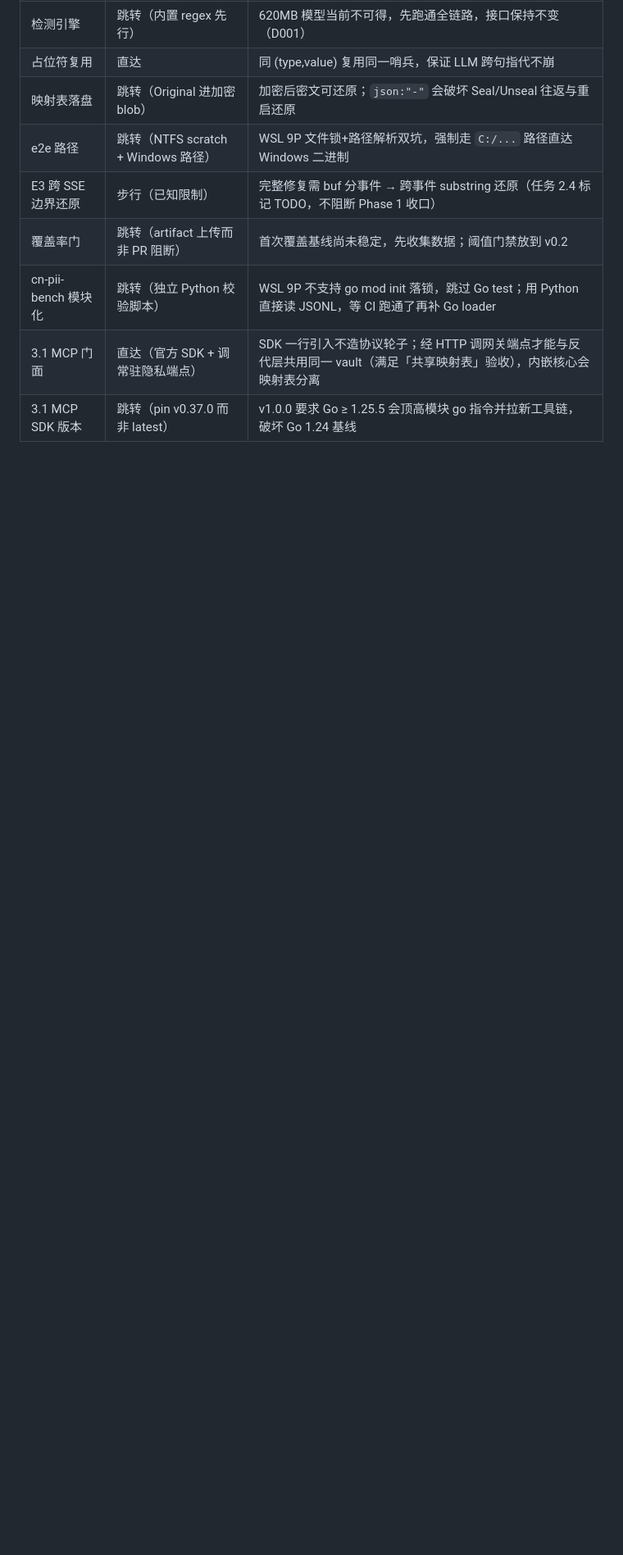
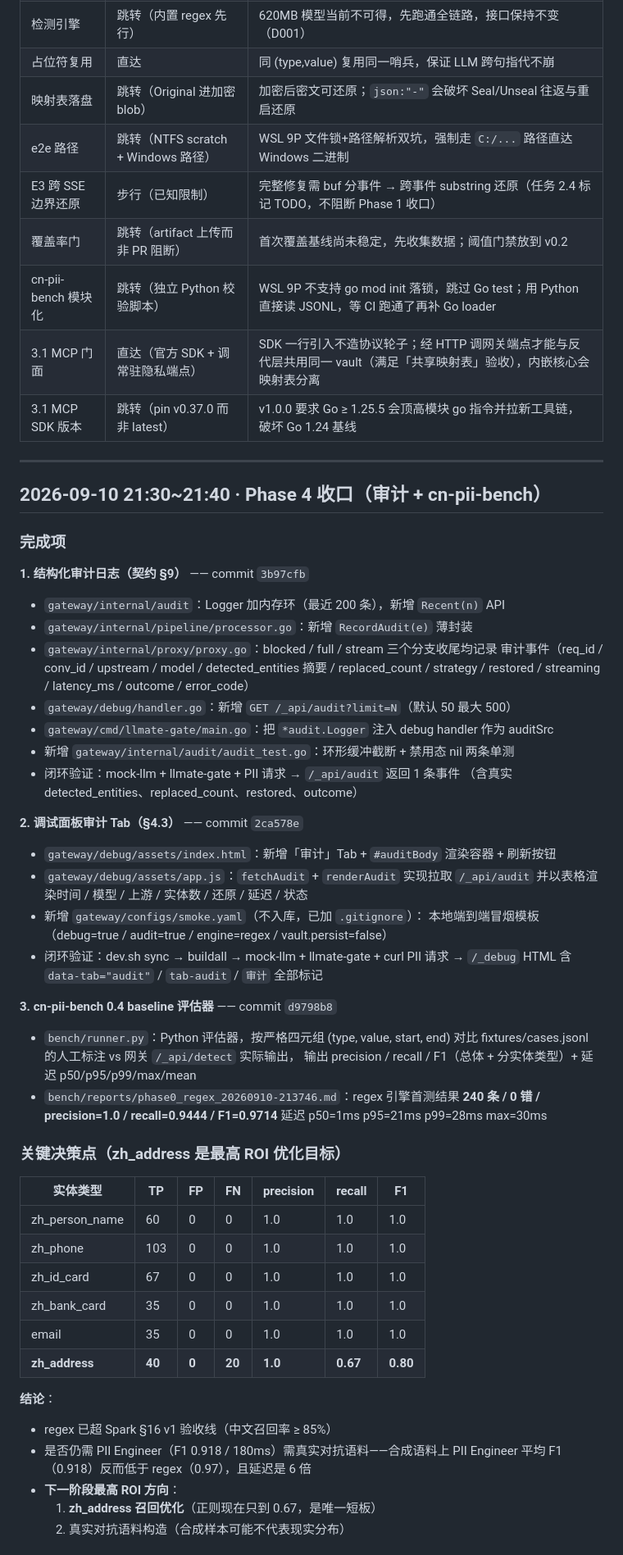
Before and after one commit to Jzh-li/LLMate-Gate, a Markdown page: PROGRESS.md, the part around one of its changes. Shown at 82% size. Drawn GitHub-style; blank space fills up the shorter version.

Commit message:
docs(progress): 收口 Phase 4 审计 + cn-pii-bench baseline

```diff
--- a/PROGRESS.md
+++ b/PROGRESS.md
@@ -229,3 +229,58 @@ go1.26.8 工具链，破坏当前 Go 1.24 基线（CI pin 1.24.5）。故 **pin
 | cn-pii-bench 模块化 | 跳转（独立 Python 校验脚本） | WSL 9P 不支持 go mod init 落锁，跳过 Go test；用 Python 直接读 JSONL，等 CI 跑通了再补 Go loader |
 | 3.1 MCP 门面 | 直达（官方 SDK + 调常驻隐私端点） | SDK 一行引入不造协议轮子；经 HTTP 调网关端点才能与反代层共用同一 vault（满足「共享映射表」验收），内嵌核心会映射表分离 |
 | 3.1 MCP SDK 版本 | 跳转（pin v0.37.0 而非 latest） | v1.0.0 要求 Go ≥ 1.25.5 会顶高模块 go 指令并拉新工具链，破坏 Go 1.24 基线 |
+
+---
+
+## 2026-09-10 21:30~21:40 · Phase 4 收口（审计 + cn-pii-bench）
+
+### 完成项
+
+**1. 结构化审计日志（契约 §9）** —— commit `3b97cfb`
+- `gateway/internal/audit`：Logger 加内存环（最近 200 条），新增 `Recent(n)` API
+- `gateway/internal/pipeline/processor.go`：新增 `RecordAudit(e)` 薄封装
+- `gateway/internal/proxy/proxy.go`：blocked / full / stream 三个分支收尾均记录
+  审计事件（req_id / conv_id / upstream / model / detected_entities 摘要 /
+  replaced_count / strategy / restored / streaming / latency_ms / outcome / error_code）
+- `gateway/debug/handler.go`：新增 `GET /_api/audit?limit=N`（默认 50 最大 500）
+- `gateway/cmd/llmate-gate/main.go`：把 `*audit.Logger` 注入 debug handler 作为 auditSrc
+- 新增 `gateway/internal/audit/audit_test.go`：环形缓冲截断 + 禁用态 nil 两条单测
+- 闭环验证：mock-llm + llmate-gate + PII 请求 → `/_api/audit` 返回 1 条事件
+  （含真实 detected_entities、replaced_count、restored、outcome）
+
+**2. 调试面板审计 Tab（§4.3）** —— commit `2ca578e`
+- `gateway/debug/assets/index.html`：新增「审计」Tab + `#auditBody` 渲染容器 + 刷新按钮
+- `gateway/debug/assets/app.js`：`fetchAudit` + `renderAudit` 实现拉取 `/_api/audit`
+  并以表格渲染时间 / 模型 / 上游 / 实体数 / 还原 / 延迟 / 状态
+- 新增 `gateway/configs/smoke.yaml`（不入库，已加 `.gitignore`）：
+  本地端到端冒烟模板（debug=true / audit=true / engine=regex / vault.persist=false）
+- 闭环验证：dev.sh sync → buildall → mock-llm + llmate-gate + curl PII 请求
+  → `/_debug` HTML 含 `data-tab="audit"` / `tab-audit` / `审计` 全部标记
+
+**3. cn-pii-bench 0.4 baseline 评估器** —— commit `d9798b8`
+- `bench/runner.py`：Python 评估器，按严格四元组 (type, value, start, end)
+  对比 fixtures/cases.jsonl 的人工标注 vs 网关 `/_api/detect` 实际输出，
+  输出 precision / recall / F1（总体 + 分实体类型）+ 延迟 p50/p95/p99/max/mean
+- `bench/reports/phase0_regex_20260910-213746.md`：regex 引擎首测结果
+  **240 条 / 0 错 / precision=1.0 / recall=0.9444 / F1=0.9714**
+  延迟 p50=1ms p95=21ms p99=28ms max=30ms
+
+### 关键决策点（zh_address 是最高 ROI 优化目标）
+
+| 实体类型 | TP | FP | FN | precision | recall | F1 |
+|---|---|---|---|---|---|---|
+| zh_person_name | 60 | 0 | 0 | 1.0 | 1.0 | 1.0 |
+| zh_phone | 103 | 0 | 0 | 1.0 | 1.0 | 1.0 |
+| zh_id_card | 67 | 0 | 0 | 1.0 | 1.0 | 1.0 |
+| zh_bank_card | 35 | 0 | 0 | 1.0 | 1.0 | 1.0 |
+| email | 35 | 0 | 0 | 1.0 | 1.0 | 1.0 |
+| **zh_address** | **40** | **0** | **20** | **1.0** | **0.67** | **0.80** |
+
+**结论**：
+- regex 已超 Spark §16 v1 验收线（中文召回率 ≥ 85%）
+- 是否仍需 PII Engineer（F1 0.918 / 180ms）需真实对抗语料——合成语料上 PII Engineer
+  平均 F1（0.918）反而低于 regex（0.97），且延迟是 6 倍
+- **下一阶段最高 ROI 方向**：
+  1. **zh_address 召回优化**（正则现在只到 0.67，是唯一短板）
+  2. 真实对抗语料构造（合成样本可能不代表现实分布）
+
```
Also changed, not shown: other parts of PROGRESS.md (+14 -2 lines).
